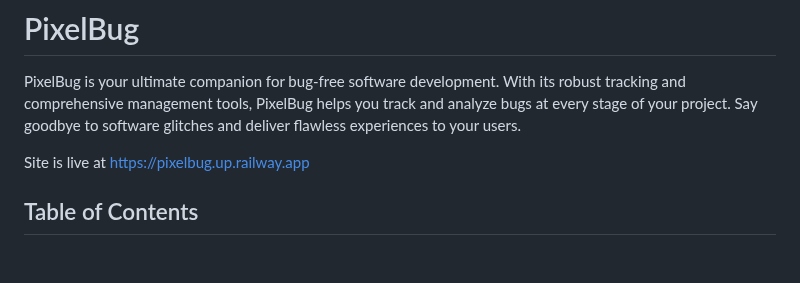
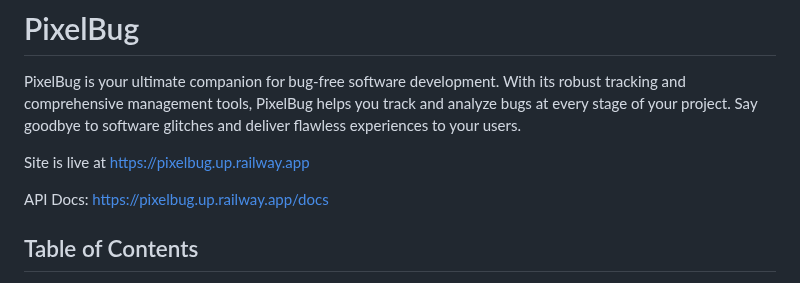
Before and after one commit to margusliinev/pixelbug-v2, a Markdown page: README.md, the part around the change. Rendered like a GitHub page; blank space fills up the shorter version.

```diff
--- a/README.md
+++ b/README.md
@@ -3,6 +3,8 @@
 PixelBug is your ultimate companion for bug-free software development. With its robust tracking and comprehensive management tools, PixelBug helps you track and analyze bugs at every stage of your project. Say goodbye to software glitches and deliver flawless experiences to your users.
 
 Site is live at [https://pixelbug.up.railway.app](https://pixelbug.up.railway.app)
+
+API Docs: [https://pixelbug.up.railway.app/docs](https://pixelbug.up.railway.app/docs)
 
 ## Table of Contents
 
```
